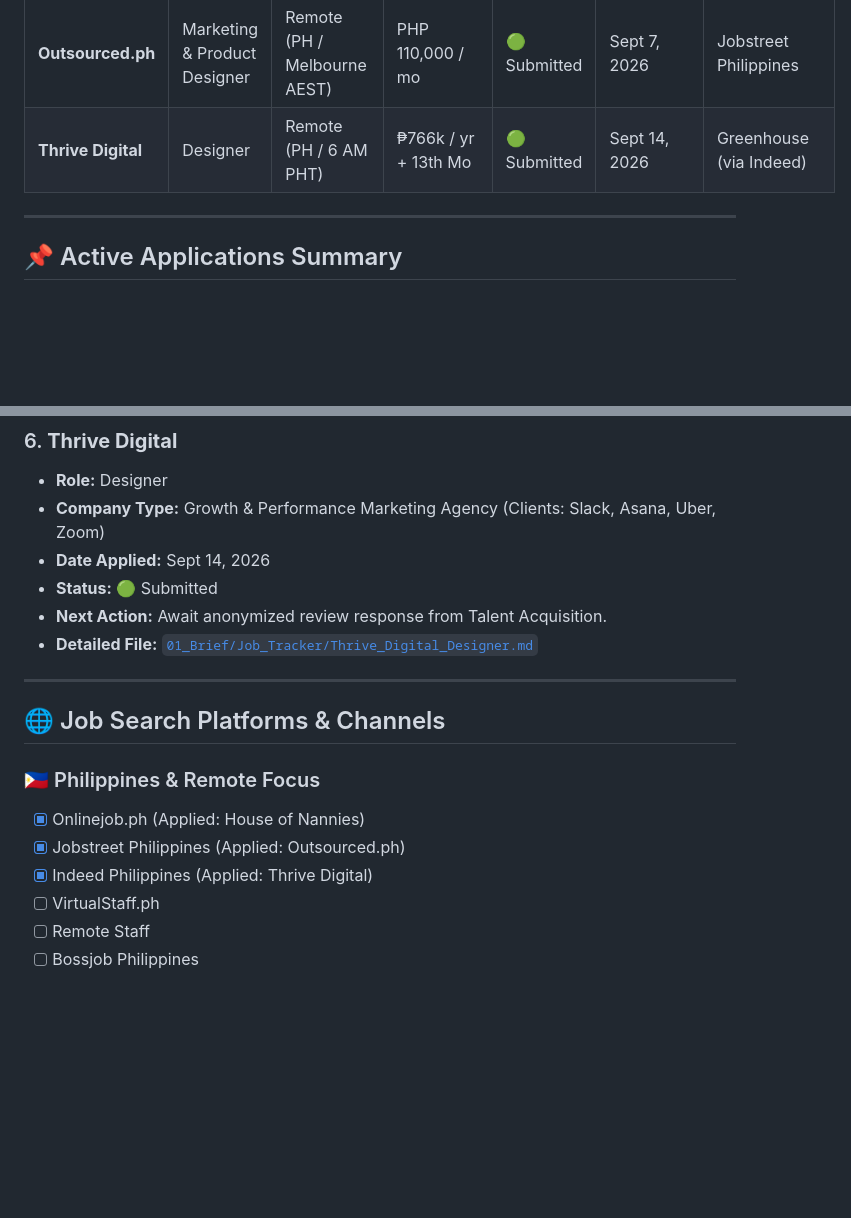
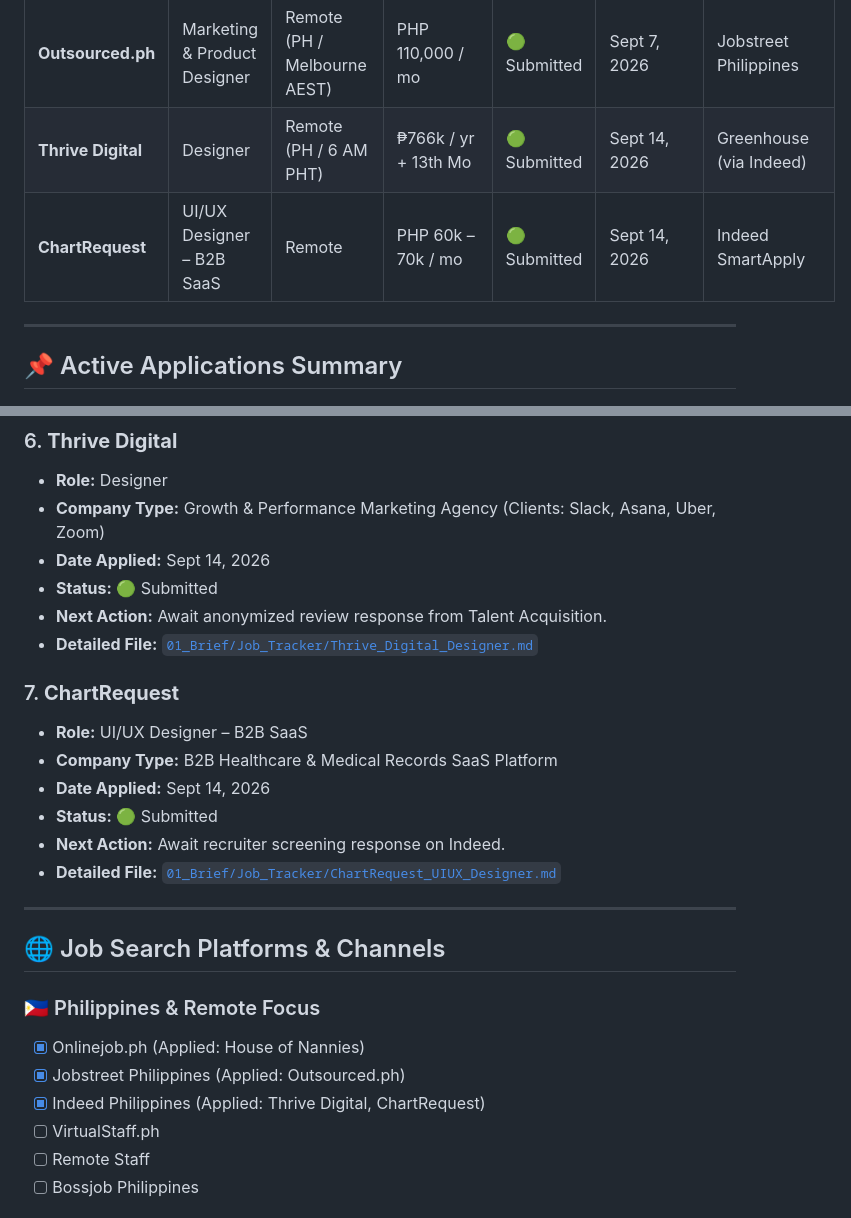
Before and after one commit to Mirikazi0/portfolio-2026, a Markdown page: JOB_APPLICATIONS_TRACKER.md, 2 parts joined by grey strips. GitHub-like rendering; blank space fills up the shorter version.

Commit message:
docs: add ChartRequest application brief and update tracker

```diff
--- a/JOB_APPLICATIONS_TRACKER.md
+++ b/JOB_APPLICATIONS_TRACKER.md
@@ -8,6 +8,7 @@
 | **House of Nannies** | Senior UI/UX Product Designer | Remote (US EST / PH) | PHP 125,000 / mo | 🟢 Submitted | Sept 7, 2026 | Onlinejobs.ph |
 | **Outsourced.ph** | Marketing & Product Designer | Remote (PH / Melbourne AEST) | PHP 110,000 / mo | 🟢 Submitted | Sept 7, 2026 | Jobstreet Philippines |
 | **Thrive Digital** | Designer | Remote (PH / 6 AM PHT) | ₱766k / yr + 13th Mo | 🟢 Submitted | Sept 14, 2026 | Greenhouse (via Indeed) |
+| **ChartRequest** | UI/UX Designer – B2B SaaS | Remote | PHP 60k – 70k / mo | 🟢 Submitted | Sept 14, 2026 | Indeed SmartApply |
 
 ---
 
@@ -62,6 +63,14 @@
 * **Next Action:** Await anonymized review response from Talent Acquisition.
 * **Detailed File:** [`01_Brief/Job_Tracker/Thrive_Digital_Designer.md`](01_Brief/Job_Tracker/Thrive_Digital_Designer.md)
 
+### 7. **ChartRequest**
+* **Role:** UI/UX Designer – B2B SaaS
+* **Company Type:** B2B Healthcare & Medical Records SaaS Platform
+* **Date Applied:** Sept 14, 2026
+* **Status:** 🟢 Submitted
+* **Next Action:** Await recruiter screening response on Indeed.
+* **Detailed File:** [`01_Brief/Job_Tracker/ChartRequest_UIUX_Designer.md`](01_Brief/Job_Tracker/ChartRequest_UIUX_Designer.md)
+
 ---
 
 ## 🌐 Job Search Platforms & Channels
@@ -69,7 +78,7 @@
 ### 🇵🇭 Philippines & Remote Focus
 - [x] Onlinejob.ph (Applied: House of Nannies)
 - [x] Jobstreet Philippines (Applied: Outsourced.ph)
-- [x] Indeed Philippines (Applied: Thrive Digital)
+- [x] Indeed Philippines (Applied: Thrive Digital, ChartRequest)
 - [ ] VirtualStaff.ph
 - [ ] Remote Staff
 - [ ] Bossjob Philippines
```
Also changed, not shown: 01_Brief/Job_Tracker/ChartRequest_UIUX_Designer.md (added, +30 -0 lines).
